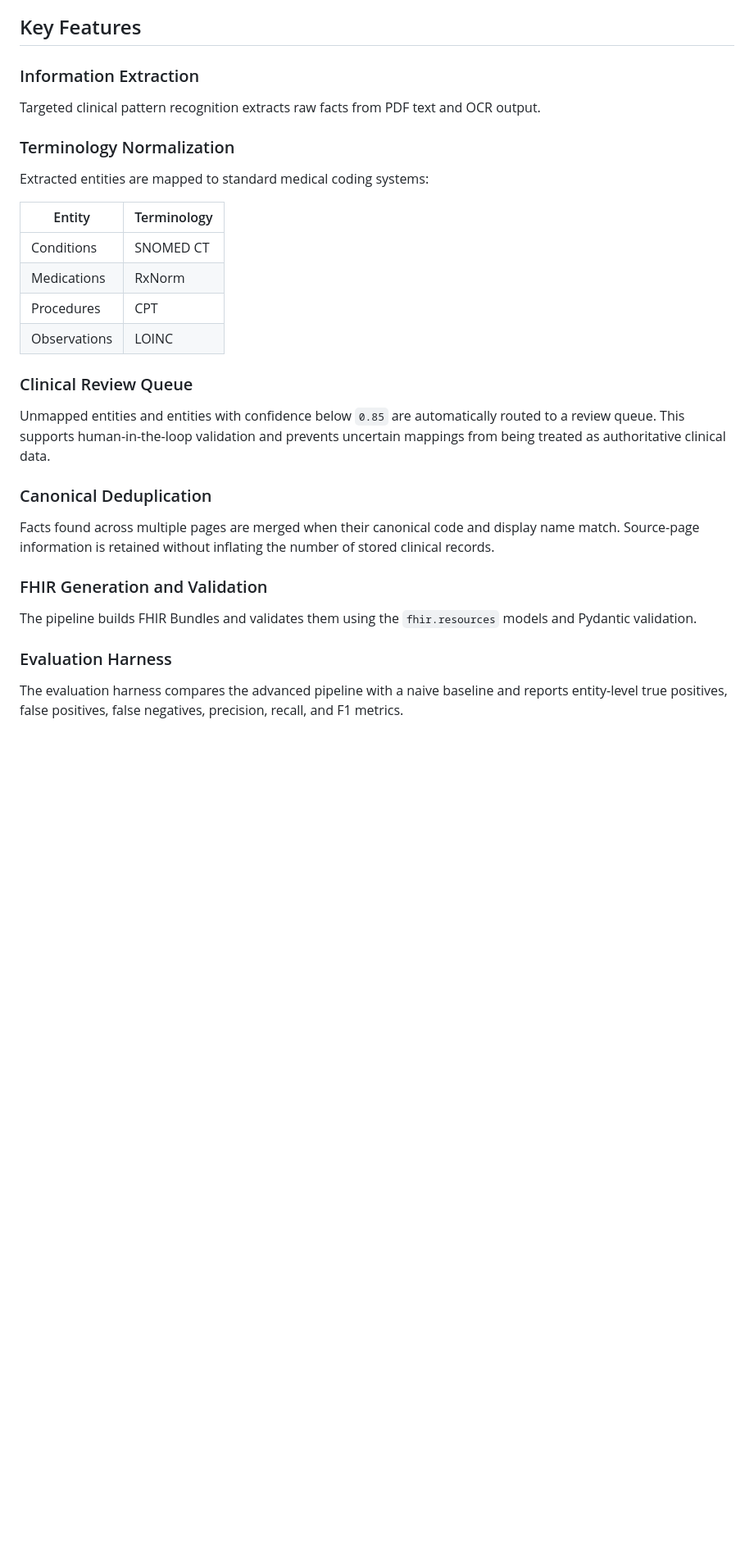
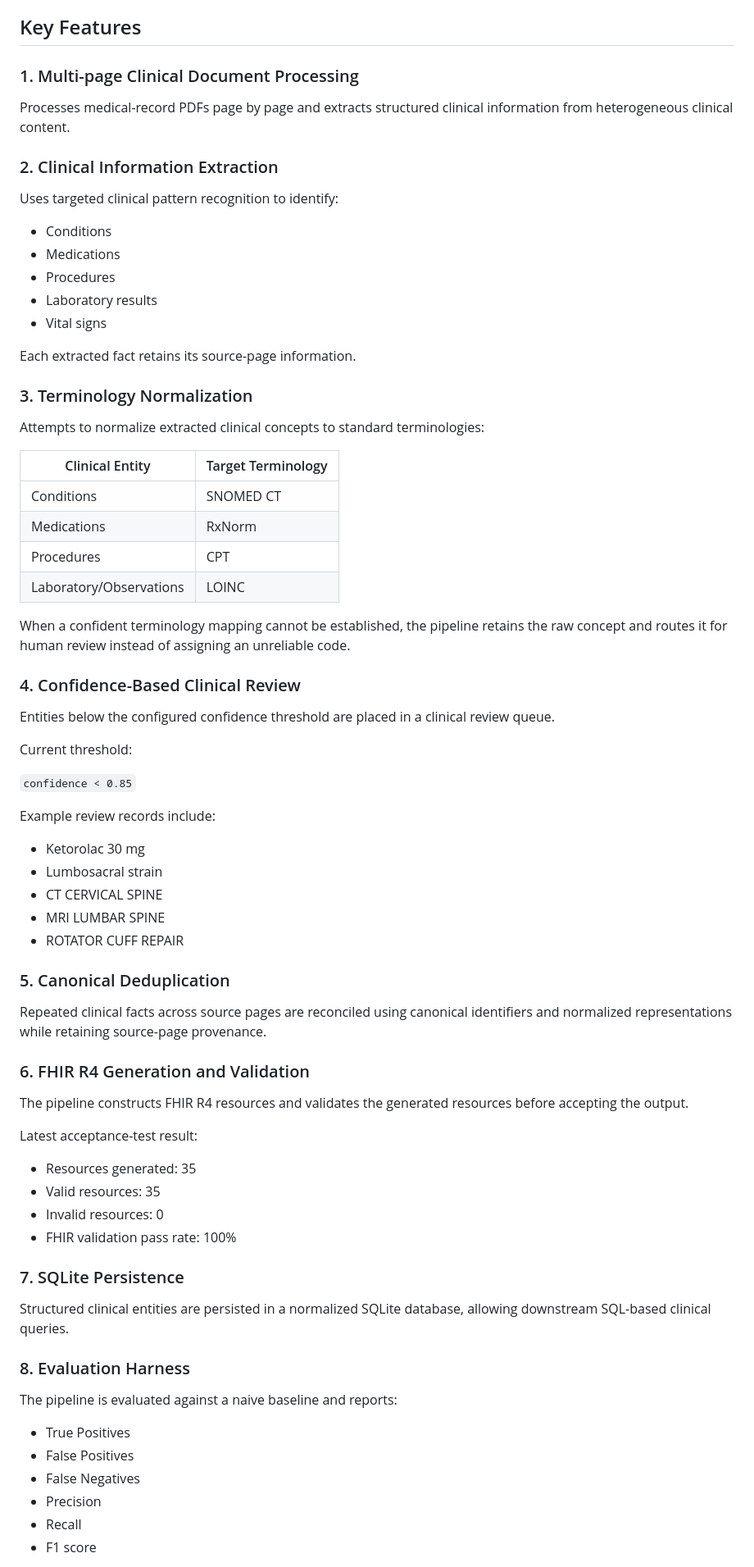
Before and after one commit to KMbarath/Canonical_Medical_Record_Structuring_Pipeline, a Markdown page: README.md, the part around one of its changes. Shown at 82% size. Rendered like a GitHub page; blank space fills up the shorter version.

```diff
--- a/README.md
+++ b/README.md
@@ -15,33 +15,87 @@ The pipeline preserves source-page provenance, deduplicates repeated facts, rout
 
 ## Key Features
 
-### Information Extraction
+### 1. Multi-page Clinical Document Processing
 
-Targeted clinical pattern recognition extracts raw facts from PDF text and OCR output.
+Processes medical-record PDFs page by page and extracts structured
+clinical information from heterogeneous clinical content.
 
-### Terminology Normalization
+### 2. Clinical Information Extraction
 
-Extracted entities are mapped to standard medical coding systems:
+Uses targeted clinical pattern recognition to identify:
 
-| Entity | Terminology |
-| --- | --- |
+- Conditions
+- Medications
+- Procedures
+- Laboratory results
+- Vital signs
+
+Each extracted fact retains its source-page information.
+
+### 3. Terminology Normalization
+
+Attempts to normalize extracted clinical concepts to standard
+terminologies:
+
+| Clinical Entity | Target Terminology |
+|---|---|
 | Conditions | SNOMED CT |
 | Medications | RxNorm |
 | Procedures | CPT |
-| Observations | LOINC |
+| Laboratory/Observations | LOINC |
 
-### Clinical Review Queue
+When a confident terminology mapping cannot be established, the pipeline
+retains the raw concept and routes it for human review instead of
+assigning an unreliable code.
 
-Unmapped entities and entities with confidence below `0.85` are automatically routed to a review queue. This supports human-in-the-loop validation and prevents uncertain mappings from being treated as authoritative clinical data.
+### 4. Confidence-Based Clinical Review
 
-### Canonical Deduplication
+Entities below the configured confidence threshold are placed in a
+clinical review queue.
 
-Facts found across multiple pages are merged when their canonical code and display name match. Source-page information is retained without inflating the number of stored clinical records.
+Current threshold:
 
-### FHIR Generation and Validation
+`confidence < 0.85`
 
-The pipeline builds FHIR Bundles and validates them using the `fhir.resources` models and Pydantic validation.
+Example review records include:
 
-### Evaluation Harness
+- Ketorolac 30 mg
+- Lumbosacral strain
+- CT CERVICAL SPINE
+- MRI LUMBAR SPINE
+- ROTATOR CUFF REPAIR
 
-The evaluation harness compares the advanced pipeline with a naive baseline and reports entity-level true positives, false positives, false negatives, precision, recall, and F1 metrics.
+### 5. Canonical Deduplication
+
+Repeated clinical facts across source pages are reconciled using
+canonical identifiers and normalized representations while retaining
+source-page provenance.
+
+### 6. FHIR R4 Generation and Validation
+
+The pipeline constructs FHIR R4 resources and validates the generated
+resources before accepting the output.
+
+Latest acceptance-test result:
+
+- Resources generated: 35
+- Valid resources: 35
+- Invalid resources: 0
+- FHIR validation pass rate: 100%
+
+### 7. SQLite Persistence
+
+Structured clinical entities are persisted in a normalized SQLite
+database, allowing downstream SQL-based clinical queries.
+
+### 8. Evaluation Harness
+
+The pipeline is evaluated against a naive baseline and reports:
+
+- True Positives
+- False Positives
+- False Negatives
+- Precision
+- Recall
+- F1 score
+
```
Also changed, not shown: other parts of README.md (+28 -0 lines).
